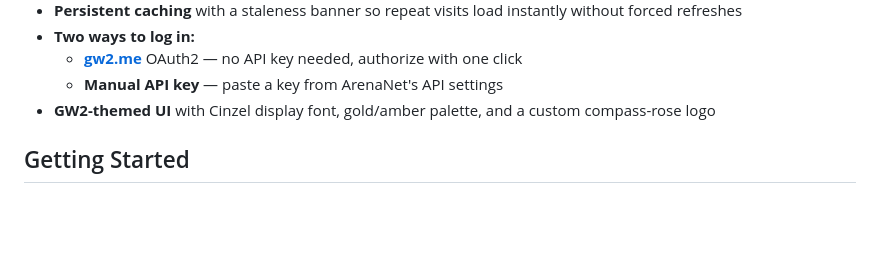
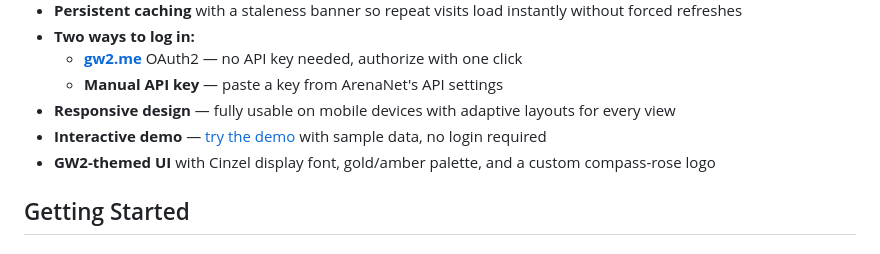
Before and after one commit to MattyGroch/gw2-storytracker, a Markdown page: README.md, the part around the change. GitHub-like rendering; blank space fills up the shorter version.

Commit message:
Update README with responsive design and demo highlights
Co-authored-by: Cursor <cursoragent@cursor.com>

```diff
--- a/README.md
+++ b/README.md
@@ -19,6 +19,8 @@ A single-page web app that tracks your story journal progress across all charact
 - **Two ways to log in:**
   - **[gw2.me](https://gw2.me)** OAuth2 — no API key needed, authorize with one click
   - **Manual API key** — paste a key from ArenaNet's API settings
+- **Responsive design** — fully usable on mobile devices with adaptive layouts for every view
+- **Interactive demo** — [try the demo](https://gw2storytracker.com/demo.html) with sample data, no login required
 - **GW2-themed UI** with Cinzel display font, gold/amber palette, and a custom compass-rose logo
 
 ## Getting Started
```
